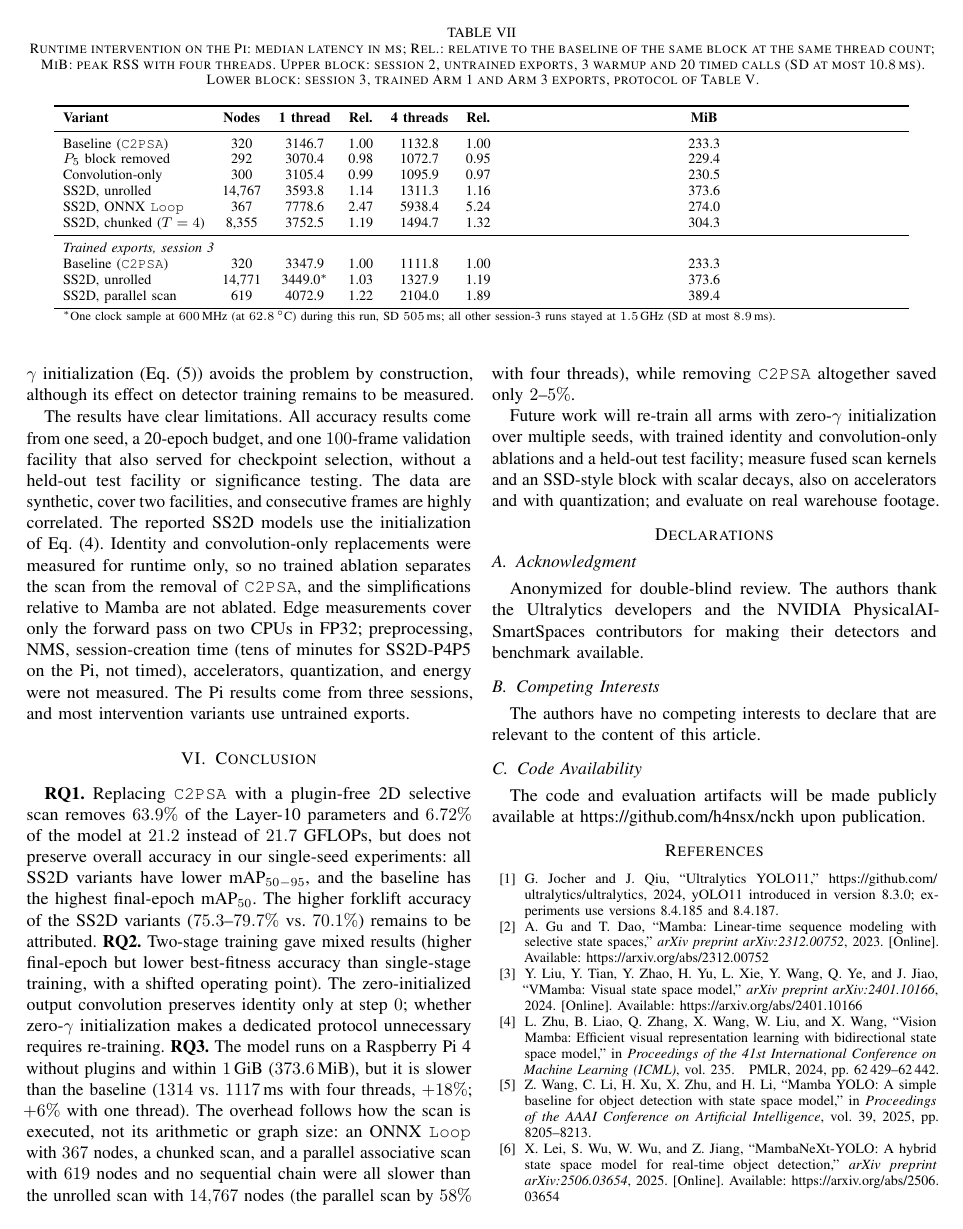
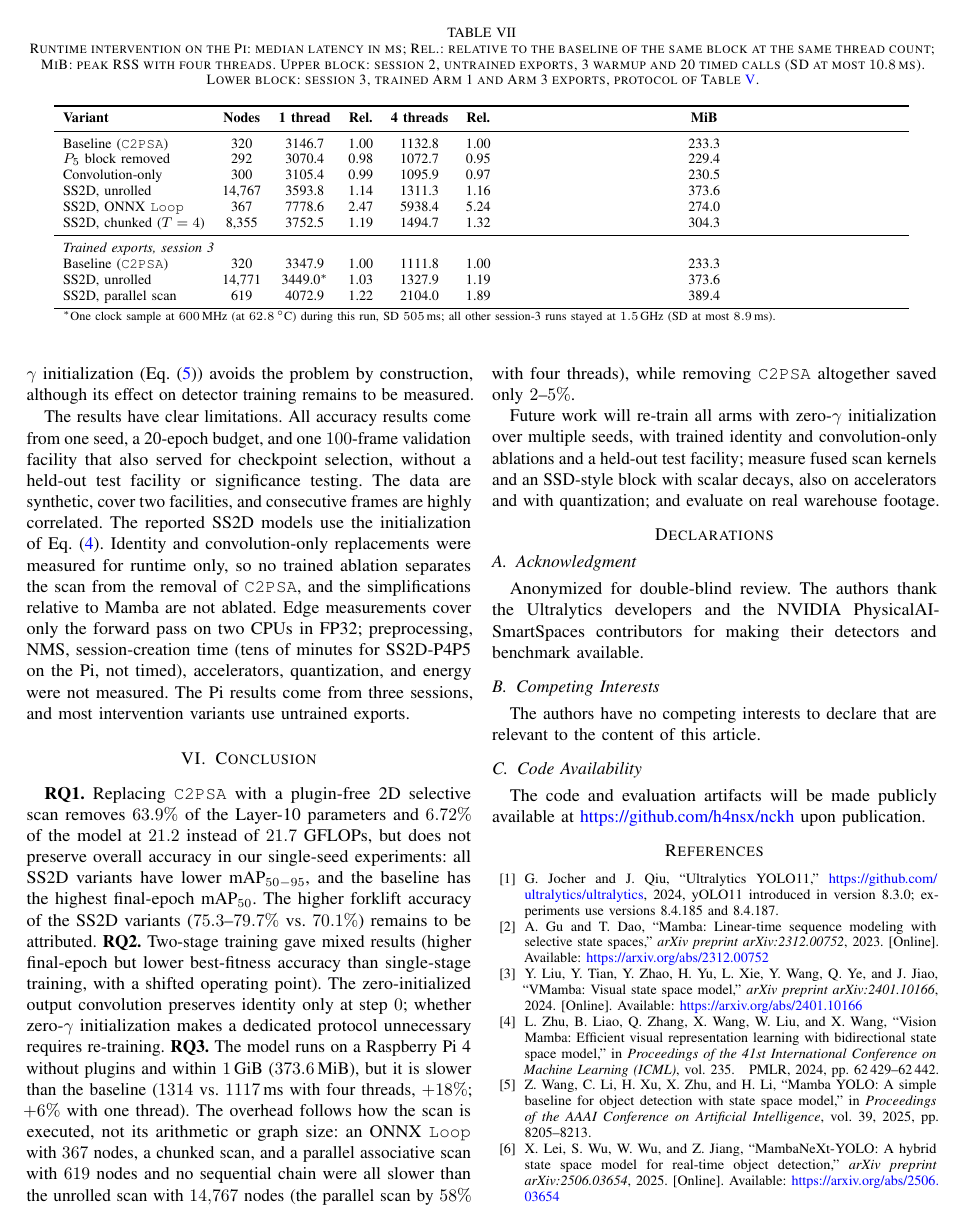
Before and after one commit to h4nsx/nckh, a LaTeX paper (paper/main.tex): page 8 of 9. Compiled offline with pdfLaTeX.

Commit message:
style(pdf): enable colored hyperref links and PDF document navigation outline bookmarks

```diff
--- a/paper/main.tex
+++ b/paper/main.tex
@@ -12,7 +12,16 @@
 \usepackage{tabularx}
 \usepackage{multirow}
 \usepackage[caption=false,font=footnotesize,labelfont=sf,textfont=sf]{subfig}
-\usepackage[hidelinks]{hyperref}
+\usepackage{hyperref}
+\hypersetup{
+  colorlinks=true,
+  linkcolor=blue,
+  citecolor=blue,
+  urlcolor=blue,
+  bookmarksnumbered=true,
+  bookmarksopen=true
+}
+\setcounter{tocdepth}{2}
 
 % Springer LNCS environment compatibility in IEEEtran
 \newenvironment{credits}{\section*{Declarations}}{}
```
Also changed, not shown: paper_lncs/main.tex (+9 -1 lines), paper/main.pdf, paper_lncs/main.pdf.
